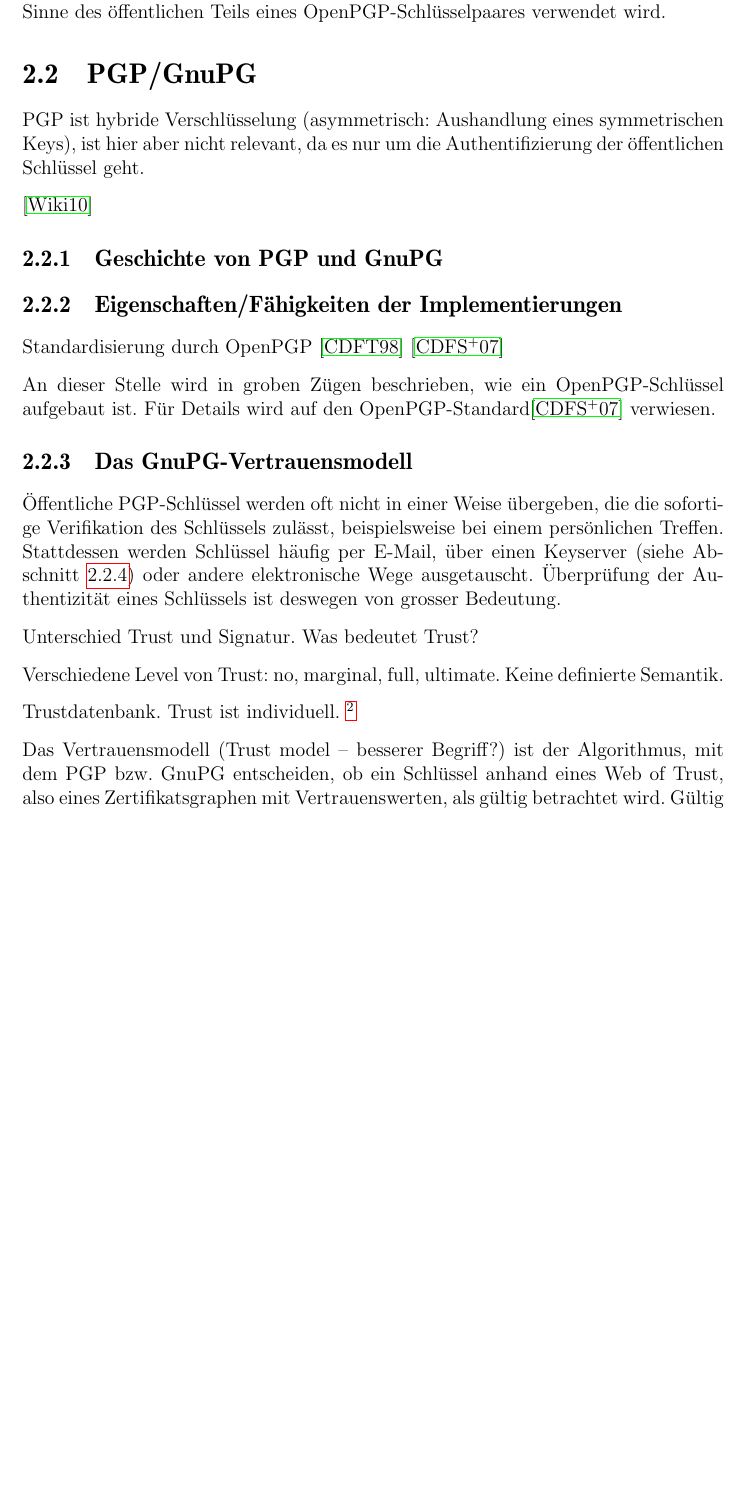
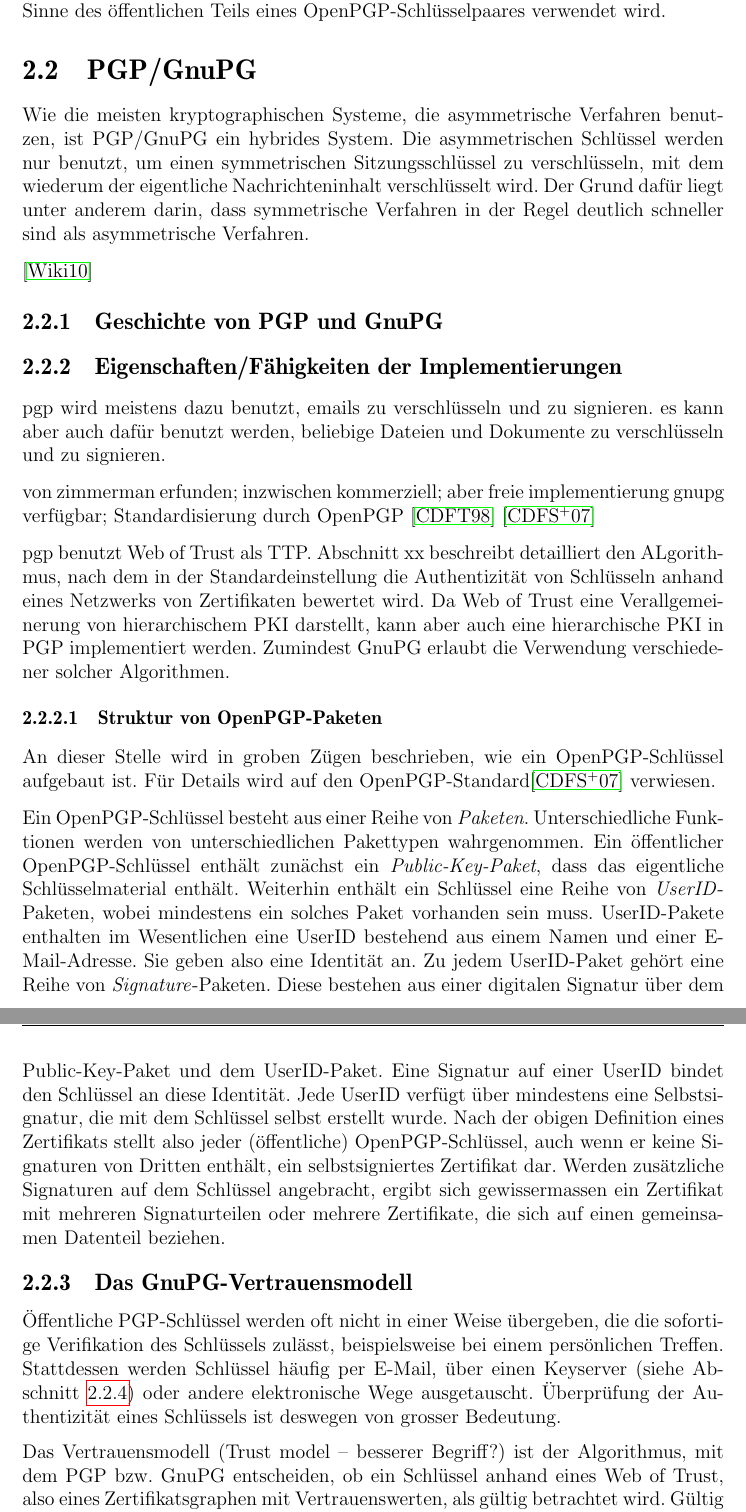
Before and after one commit to ulricha/studienarbeit-wot, a LaTeX document (ausarbeitung/iso-8859-1/diplarb.tex, which reads ausarbeitung/grundlagen.tex): part of page 12 of 43 before the commit and two parts of pages 12 and 13 of 45 after it, the two joined at a grey line, cut so that both start at the same text, the shorter picture padded with empty space. Compiled offline with pdfLaTeX.

```diff
--- a/ausarbeitung/grundlagen.tex
+++ b/ausarbeitung/grundlagen.tex
@@ -190,11 +190,13 @@
 
 \section{PGP/GnuPG}
 \label{ch:Grundlagen:sec:PGP}
-
-PGP ist hybride Verschl\"usselung (asymmetrisch: Aushandlung eines
-symmetrischen Keys), ist hier aber nicht relevant, da es nur um die
-Authentifizierung der \"offentlichen Schl\"ussel geht.
-
+Wie die meisten kryptographischen Systeme, die asymmetrische Verfahren
+benutzen, ist PGP/GnuPG ein hybrides System. Die asymmetrischen
+Schl\"ussel werden nur benutzt, um einen symmetrischen
+Sitzungsschl\"ussel zu verschl\"usseln, mit dem wiederum der
+eigentliche Nachrichteninhalt verschl\"usselt wird. Der Grund daf\"ur
+liegt unter anderem darin, dass symmetrische Verfahren in der Regel
+deutlich schneller sind als asymmetrische Verfahren.
 
 \cite{wiki:pgp}
 
@@ -204,12 +206,49 @@
 \subsection{Eigenschaften/Fähigkeiten der Implementierungen}
 \label{ch:Grundlagen:sec:PGP:subsec:Eigenschaften}
 
+pgp wird meistens dazu benutzt, emails zu verschl\"usseln und zu
+signieren. es kann aber auch daf\"ur benutzt werden, beliebige Dateien
+und Dokumente zu verschl\"usseln und zu signieren.
+
+von zimmerman erfunden; inzwischen kommerziell; aber freie
+implementierung gnupg verf\"ugbar;
 Standardisierung durch OpenPGP \cite{Callas1998} \cite{Callas2007}
 
+pgp benutzt Web of Trust als TTP. Abschnitt xx beschreibt detailliert
+den ALgorithmus, nach dem in der Standardeinstellung die
+Authentizit\"at von Schl\"usseln anhand eines Netzwerks von
+Zertifikaten bewertet wird. Da Web of Trust eine Verallgemeinerung von
+hierarchischem PKI darstellt, kann aber auch eine hierarchische PKI in
+PGP implementiert werden. Zumindest GnuPG erlaubt die Verwendung
+verschiedener solcher Algorithmen.
+
+\subsubsection{Struktur von OpenPGP-Paketen}
+\label{sec:structure-openpgp}
 An dieser Stelle wird in groben Z\"ugen beschrieben, wie ein
 OpenPGP-Schl\"ussel aufgebaut ist. F\"ur Details wird auf den
 OpenPGP-Standard\cite{Callas2007} verwiesen.
 
+Ein OpenPGP-Schl\"ussel besteht aus einer Reihe von
+\emph{Paketen}. Unterschiedliche Funktionen werden von
+unterschiedlichen Pakettypen wahrgenommen. Ein \"offentlicher
+OpenPGP-Schl\"ussel enth\"alt zun\"achst ein \emph{Public-Key-Paket},
+dass das eigentliche Schl\"usselmaterial enth\"alt. Weiterhin
+enth\"alt ein Schl\"ussel eine Reihe von \emph{UserID}-Paketen, wobei
+mindestens ein solches Paket vorhanden sein muss. UserID-Pakete
+enthalten im Wesentlichen eine UserID bestehend aus einem Namen und
+einer E-Mail-Adresse. Sie geben also eine Identit\"at an. Zu jedem
+UserID-Paket geh\"ort eine Reihe von \emph{Signature}-Paketen. Diese
+bestehen aus einer digitalen Signatur \"uber dem Public-Key-Paket und
+dem UserID-Paket. Eine Signatur auf einer UserID bindet den
+Schl\"ussel an diese Identit\"at. Jede UserID verf\"ugt \"uber
+mindestens eine Selbstsignatur, die mit dem Schl\"ussel selbst
+erstellt wurde. Nach der obigen Definition eines Zertifikats stellt
+also jeder (\"offentliche) OpenPGP-Schl\"ussel, auch wenn er keine
+Signaturen von Dritten enth\"alt, ein selbstsigniertes Zertifikat
+dar. Werden zus\"atzliche Signaturen auf dem Schl\"ussel angebracht,
+ergibt sich gewissermassen ein Zertifikat mit mehreren Signaturteilen
+oder mehrere Zertifikate, die sich auf einen gemeinsamen Datenteil
+beziehen.
 
 \subsection{Das GnuPG-Vertrauensmodell}
 \label{sec:das-gnupg-vertrauensmodell}
@@ -222,9 +261,3 @@
 Überprüfung der Authentizität eines Schlüssels ist deswegen von
 grosser Bedeutung.
 
-Unterschied Trust und Signatur. Was bedeutet Trust?
-
-Verschiedene Level von Trust: no, marginal, full, ultimate. Keine
-definierte Semantik.
-
-Trustdatenbank. Trust ist individuell. \footnote{Die Rede von ``dem''
```
Also changed, not shown: ausarbeitung/grundlagen.tex (51 more changed lines).
